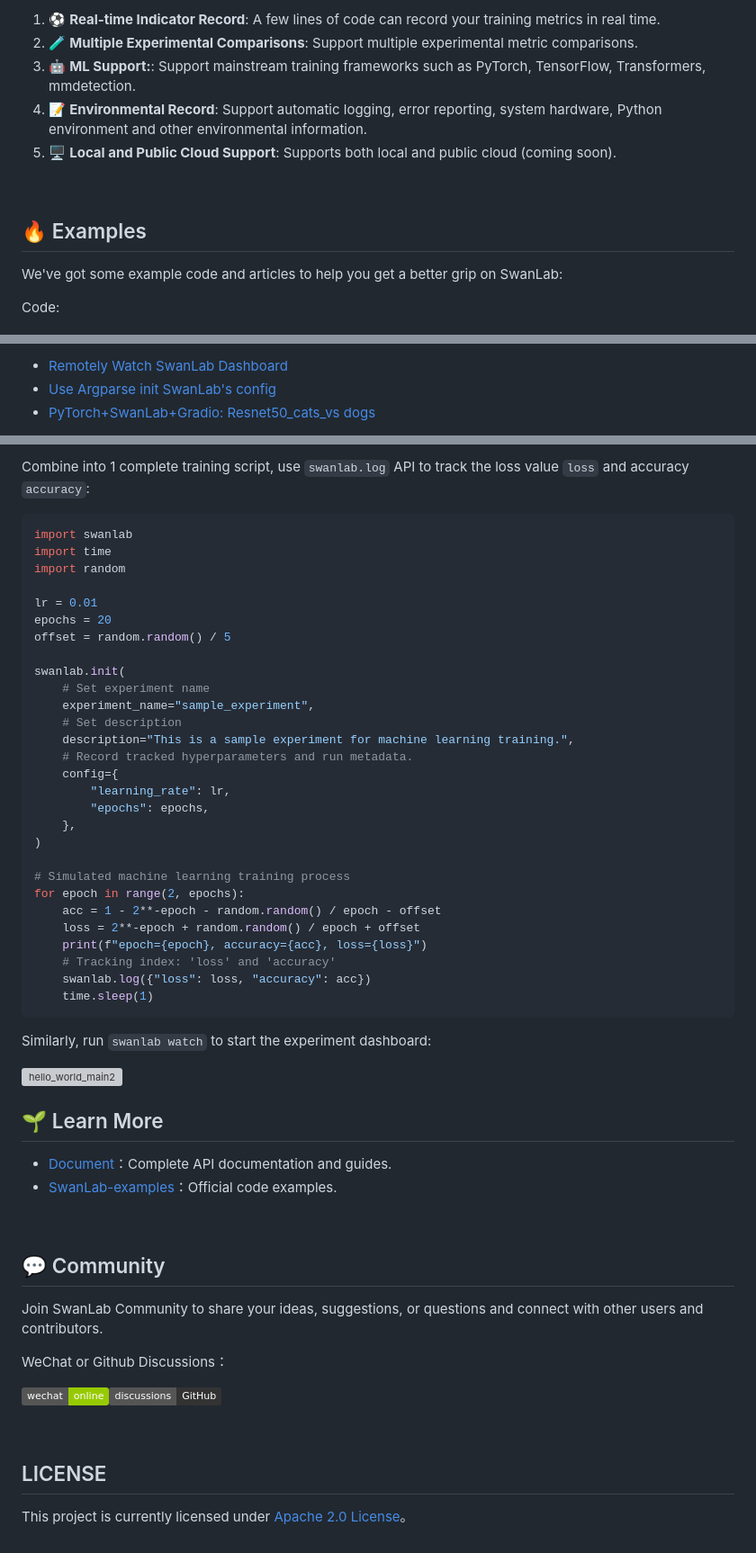
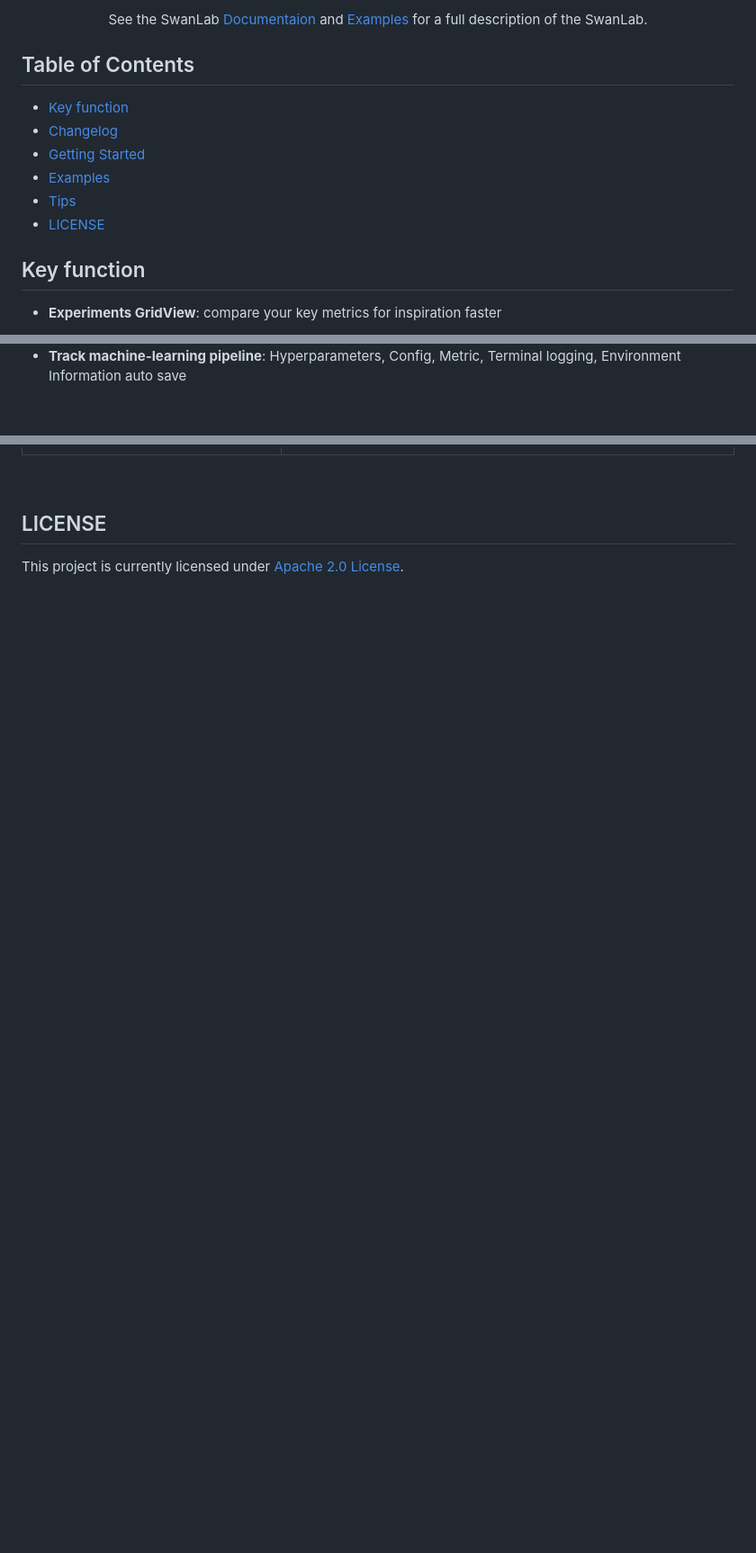
Before and after one commit to SwanHubX/SwanLab, a Markdown page: README.md, 3 parts joined by grey strips. Shown at 90% size. Rendered like a GitHub page; badges without logos; blank space fills up the shorter version; grey boxes are pictures that could not be loaded.

````diff
--- a/README.md
+++ b/README.md
@@ -23,15 +24,20 @@
 
-1. ⚽ **Real-time Indicator Record**: A few lines of code can record your training metrics in real time.
-2. 🧪 **Multiple Experimental Comparisons**: Support multiple experimental metric comparisons.
-3. 🤖 **ML Support:**:  Support mainstream training frameworks such as PyTorch, TensorFlow, Transformers, mmdetection.
-4. 📝 **Environmental Record**: Support automatic logging, error reporting, system hardware, Python environment and other environmental information.
-5. 🖥 **Local and Public Cloud Support**: Supports both local and public cloud (coming soon).
+<p align="center">
+See the SwanLab <a href="https://geektechstudio.feishu.cn/wiki/MwXmw9yDeiZWyQkPnNgcixwWnwu">Documentaion</a>
+ and <a href="https://github.com/SwanHubX/SwanLab-examples">Examples</a>
+ for a full description of the SwanLab.
+</p>
 
-<br>
+## Table of Contents
 
-## 🔥 Examples
+- [Key function](#key-function)
+- [Changelog](#changelog)
+- [Getting Started](#getting-started)
+- [Examples](#examples)
+- [Tips](#tips)
+- [LICENSE](#license)
 
-We've got some example code and articles to help you get a better grip on SwanLab:
+## Key function
 
-Code:
+- **Experiments GridView**: compare your key metrics for inspiration faster
 
@@ -45,5 +53,3 @@ Tips：
 
-- [Remotely Watch SwanLab Dashboard](https://zhuanlan.zhihu.com/p/677224865)
-- [Use Argparse init SwanLab's config ](https://geektechstudio.feishu.cn/wiki/CT1Xwo6ehimNH5kz7y9csTGkn0e)
-- [PyTorch+SwanLab+Gradio: Resnet50_cats_vs dogs](https://zhuanlan.zhihu.com/p/676430630)
+- **Track machine-learning pipeline**: Hyperparameters, Config, Metric, Terminal logging, Environment Information auto save
 
@@ -149,59 +132,4 @@ swanlab.init(
-Combine into 1 complete training script, use `swanlab.log` API to track the loss value `loss` and accuracy `accuracy`:
-
-```Python
-import swanlab
-import time
-import random
-
-lr = 0.01
-epochs = 20
-offset = random.random() / 5
-
-swanlab.init(
-    # Set experiment name
-    experiment_name="sample_experiment",
-    # Set description
-    description="This is a sample experiment for machine learning training.",
-    # Record tracked hyperparameters and run metadata.
-    config={
-        "learning_rate": lr,
-        "epochs": epochs,
-    },
-)
-
-# Simulated machine learning training process
-for epoch in range(2, epochs):
-    acc = 1 - 2**-epoch - random.random() / epoch - offset
-    loss = 2**-epoch + random.random() / epoch + offset
-    print(f"epoch={epoch}, accuracy={acc}, loss={loss}")
-    # Tracking index: 'loss' and 'accuracy'
-    swanlab.log({"loss": loss, "accuracy": acc})
-    time.sleep(1)
-```
-
-Similarly, run `swanlab watch` to start the experiment dashboard:
-
-<img alt="hello_world_main2" src="readme_files/hello_world_main2.gif" width=1535>
-
-<br>
-
-## 🌱 Learn More
-
-- [Document](https://geektechstudio.feishu.cn/wiki/space/7310593325374013444?ccm_open_type=lark_wiki_spaceLink&open_tab_from=wiki_home)：Complete API documentation and guides.
-- [SwanLab-examples](https://github.com/SwanHubX/SwanLab-examples)：Official code examples.
-
-<br>
-
-## 💬 Community
-
-Join SwanLab Community to share your ideas, suggestions, or questions and connect with other users and contributors.
-
-WeChat or Github Discussions：
-
-[![PyPI - Downloads](https://img.shields.io/badge/wechat-online-green)](https://geektechstudio.feishu.cn/wiki/NIZ9wp5LRiSqQykizbGcVzUKnic)[![Discuss on GitHub](https://img.shields.io/badge/discussions-GitHub-333333?logo=github)](https://github.com/SwanHubX/SwanLab/discussions)
-
-<br>
 
 ## LICENSE
 
-This project is currently licensed under [Apache 2.0 License](https://github.com/SwanHubX/SwanLab/blob/main/LICENSE)。
+This project is currently licensed under [Apache 2.0 License](https://github.com/SwanHubX/SwanLab/blob/main/LICENSE).
````
Also changed, not shown: other parts of README.md (+71 -91 lines), readme_files/charts.png (added), readme_files/experiment-gridview.png (added), 1 other file.
